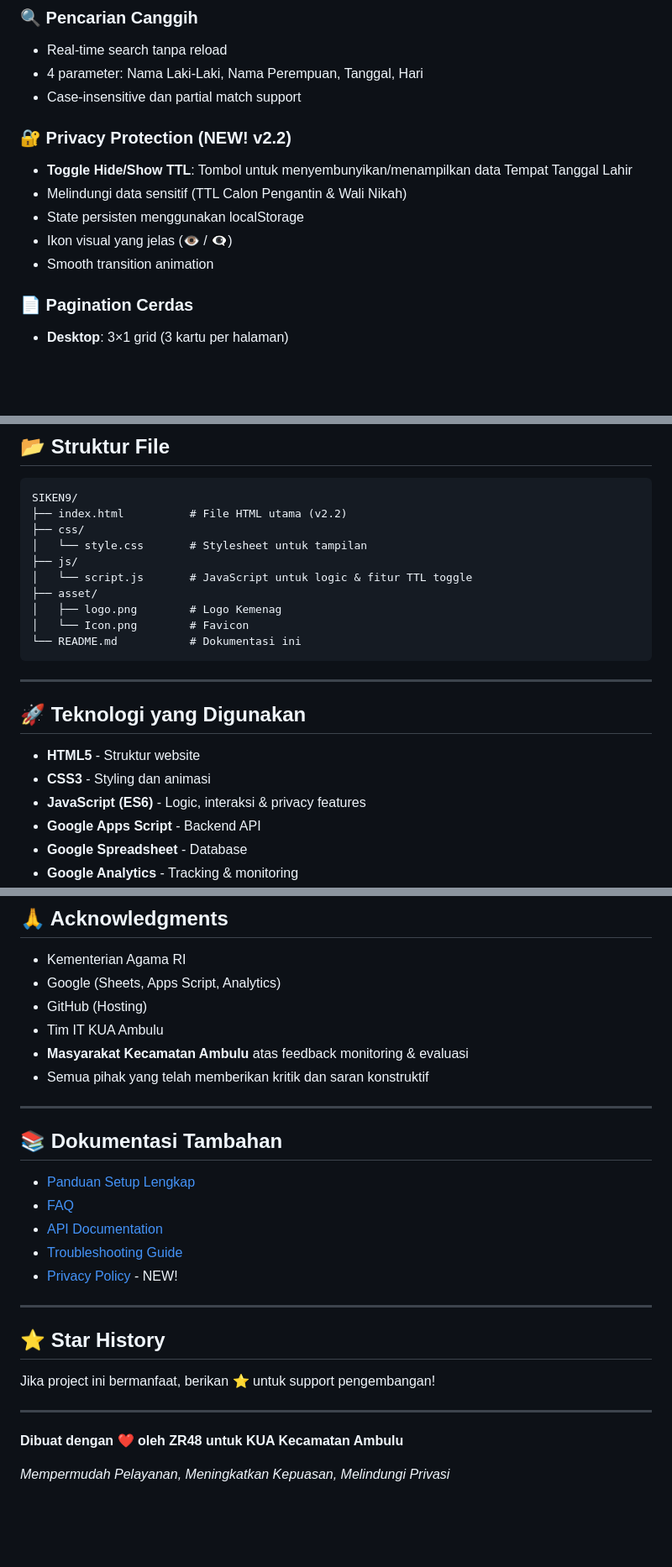
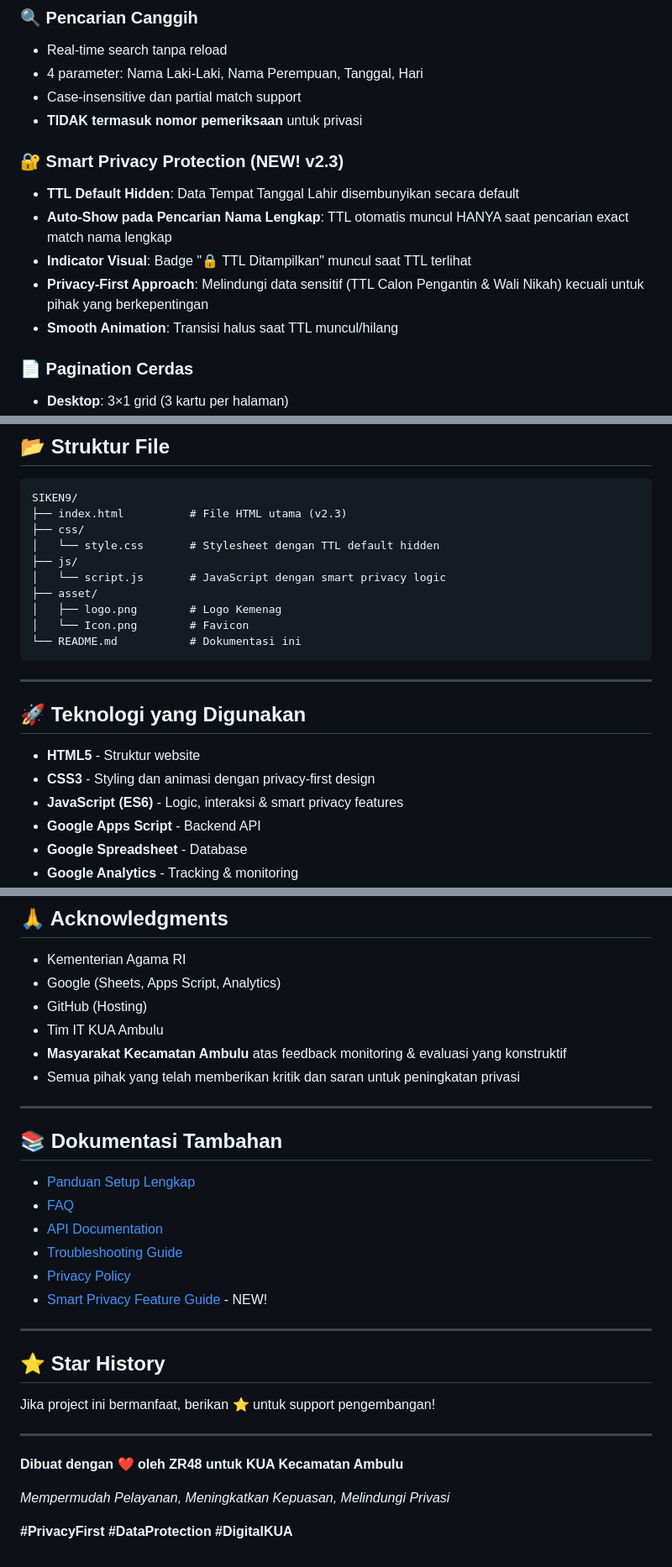
Before and after one commit to kuaambulu/SIKEN9, a Markdown page: README.md, 3 parts joined by grey strips. Shown at 84% size. Drawn GitHub-style; blank space fills up the shorter version.

````diff
--- a/README.md
+++ b/README.md
@@ -18,13 +18,14 @@ Website digital untuk pengumuman kehendak nikah sesuai PMA No. 30 Tahun 2024 den
 - Real-time search tanpa reload
 - 4 parameter: Nama Laki-Laki, Nama Perempuan, Tanggal, Hari
 - Case-insensitive dan partial match support
+- **TIDAK termasuk nomor pemeriksaan** untuk privasi
 
-### 🔐 Privacy Protection (NEW! v2.2)
-- **Toggle Hide/Show TTL**: Tombol untuk menyembunyikan/menampilkan data Tempat Tanggal Lahir
-- Melindungi data sensitif (TTL Calon Pengantin & Wali Nikah)
-- State persisten menggunakan localStorage
-- Ikon visual yang jelas (👁️ / 👁️‍🗨️)
-- Smooth transition animation
+### 🔐 Smart Privacy Protection (NEW! v2.3)
+- **TTL Default Hidden**: Data Tempat Tanggal Lahir disembunyikan secara default
+- **Auto-Show pada Pencarian Nama Lengkap**: TTL otomatis muncul HANYA saat pencarian exact match nama lengkap
+- **Indicator Visual**: Badge "🔒 TTL Ditampilkan" muncul saat TTL terlihat
+- **Privacy-First Approach**: Melindungi data sensitif (TTL Calon Pengantin & Wali Nikah) kecuali untuk pihak yang berkepentingan
+- **Smooth Animation**: Transisi halus saat TTL muncul/hilang
 
 ### 📄 Pagination Cerdas
 - **Desktop**: 3×1 grid (3 kartu per halaman)
@@ -63,11 +64,11 @@ Website digital untuk pengumuman kehendak nikah sesuai PMA No. 30 Tahun 2024 den
 
 ```
 SIKEN9/
-├── index.html          # File HTML utama (v2.2)
+├── index.html          # File HTML utama (v2.3)
 ├── css/
-│   └── style.css       # Stylesheet untuk tampilan
+│   └── style.css       # Stylesheet dengan TTL default hidden
 ├── js/
-│   └── script.js       # JavaScript untuk logic & fitur TTL toggle
+│   └── script.js       # JavaScript dengan smart privacy logic
 ├── asset/
 │   ├── logo.png        # Logo Kemenag
 │   └── Icon.png        # Favicon
@@ -79,8 +80,8 @@ SIKEN9/
 ## 🚀 Teknologi yang Digunakan
 
 - **HTML5** - Struktur website
-- **CSS3** - Styling dan animasi
-- **JavaScript (ES6)** - Logic, interaksi & privacy features
+- **CSS3** - Styling dan animasi dengan privacy-first design
+- **JavaScript (ES6)** - Logic, interaksi & smart privacy features
 - **Google Apps Script** - Backend API
 - **Google Spreadsheet** - Database
 - **Google Analytics** - Tracking & monitoring
@@ -378,8 +412,8 @@ Website ini dibuat untuk keperluan pelayanan publik KUA Kecamatan Ambulu sesuai
 - Google (Sheets, Apps Script, Analytics)
 - GitHub (Hosting)
 - Tim IT KUA Ambulu
-- **Masyarakat Kecamatan Ambulu** atas feedback monitoring & evaluasi
-- Semua pihak yang telah memberikan kritik dan saran konstruktif
+- **Masyarakat Kecamatan Ambulu** atas feedback monitoring & evaluasi yang konstruktif
+- Semua pihak yang telah memberikan kritik dan saran untuk peningkatan privasi
 
 ---
 
@@ -389,7 +423,8 @@ Website ini dibuat untuk keperluan pelayanan publik KUA Kecamatan Ambulu sesuai
 - [FAQ](Docs/FAQ.md)
 - [API Documentation](Docs/API_DOCS.md)
 - [Troubleshooting Guide](Docs/TROUBLESHOOTING.md)
-- [Privacy Policy](Docs/PRIVACY.md) - NEW!
+- [Privacy Policy](Docs/PRIVACY.md)
+- [Smart Privacy Feature Guide](Docs/SMART_PRIVACY.md) - NEW!
 
 ---
 
@@ -402,3 +437,5 @@ Jika project ini bermanfaat, berikan ⭐ untuk support pengembangan!
 **Dibuat dengan ❤️ oleh ZR48 untuk KUA Kecamatan Ambulu**
 
 *Mempermudah Pelayanan, Meningkatkan Kepuasan, Melindungi Privasi*
+
+**#PrivacyFirst #DataProtection #DigitalKUA**
````
Also changed, not shown: other parts of README.md (+67 -34 lines).
